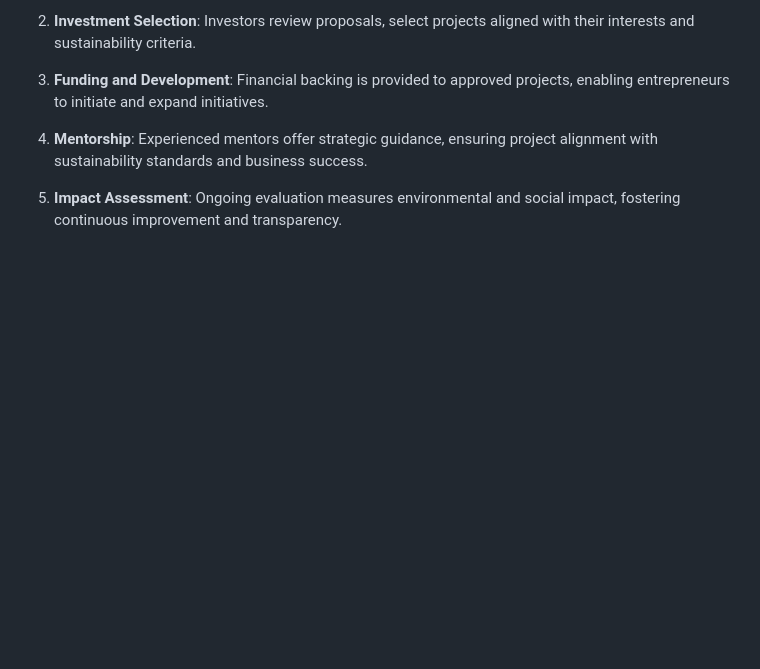
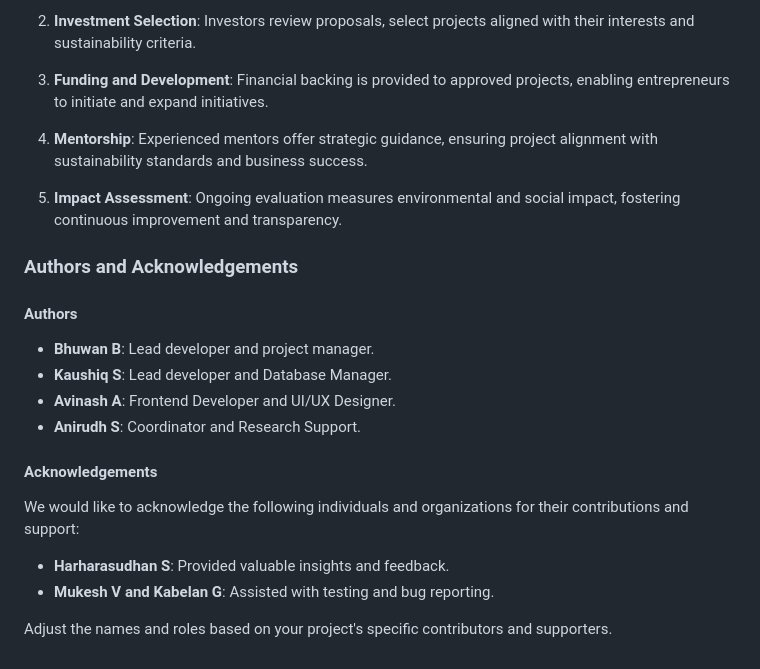
Before and after one commit to bhuwanb23/Ecorevolt, a Markdown page: README.md, the part around the change. GitHub-like rendering; blank space fills up the shorter version.

```diff
--- a/README.md
+++ b/README.md
@@ -137,3 +137,22 @@ EcoRevolt is a transformative platform designed to connect passionate social pro
 4. **Mentorship**: Experienced mentors offer strategic guidance, ensuring project alignment with sustainability standards and business success.
 
 5. **Impact Assessment**: Ongoing evaluation measures environmental and social impact, fostering continuous improvement and transparency.
+
+### Authors and Acknowledgements
+
+#### Authors
+
+- **Bhuwan B**: Lead developer and project manager.
+- **Kaushiq S**: Lead developer and Database Manager.
+- **Avinash A**: Frontend Developer and UI/UX Designer.
+- **Anirudh S**: Coordinator and Research Support.
+
+#### Acknowledgements
+
+We would like to acknowledge the following individuals and organizations for their contributions and support:
+
+- **Harharasudhan S**: Provided valuable insights and feedback.
+- **Mukesh V and Kabelan G**: Assisted with testing and bug reporting.
+
+
+Adjust the names and roles based on your project's specific contributors and supporters.
```
